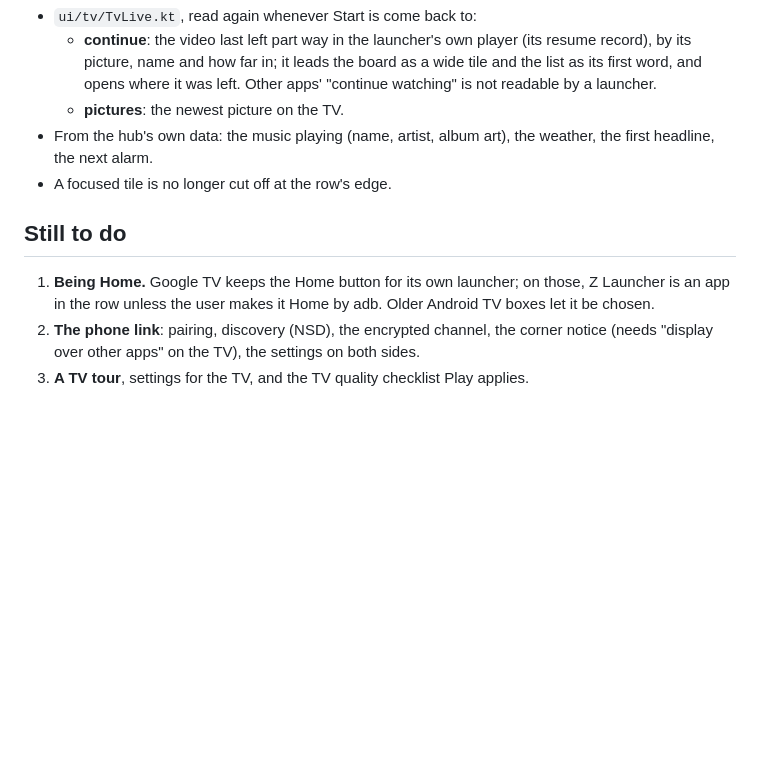
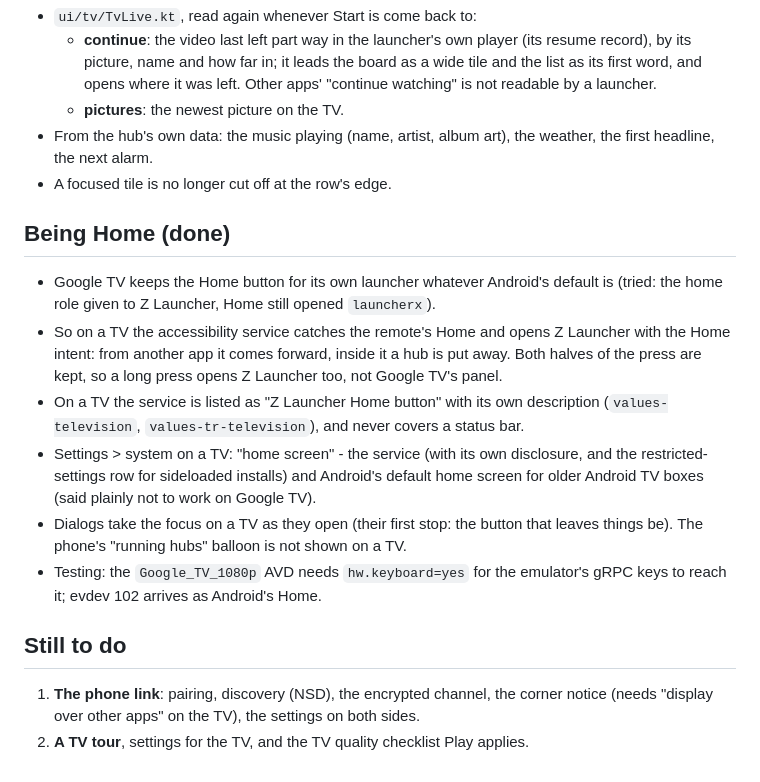
Before and after one commit to serkantkn/Z-Launcher, a Markdown page: TV.md, the part around the change. GitHub-like rendering; blank space fills up the shorter version.

Commit message:
docs(tv): being Home, done
Co-Authored-By: Claude Opus 5.5 <noreply@anthropic.com>

```diff
--- a/TV.md
+++ b/TV.md
@@ -73,9 +73,25 @@ other way round.
   headline, the next alarm.
 - A focused tile is no longer cut off at the row's edge.
 
+## Being Home (done)
+
+- Google TV keeps the Home button for its own launcher whatever Android's default is (tried:
+  the home role given to Z Launcher, Home still opened `launcherx`).
+- So on a TV the accessibility service catches the remote's Home and opens Z Launcher with the
+  Home intent: from another app it comes forward, inside it a hub is put away. Both halves of
+  the press are kept, so a long press opens Z Launcher too, not Google TV's panel.
+- On a TV the service is listed as "Z Launcher Home button" with its own description
+  (`values-television`, `values-tr-television`), and never covers a status bar.
+- Settings > system on a TV: "home screen" - the service (with its own disclosure, and the
+  restricted-settings row for sideloaded installs) and Android's default home screen for older
+  Android TV boxes (said plainly not to work on Google TV).
+- Dialogs take the focus on a TV as they open (their first stop: the button that leaves things
+  be). The phone's "running hubs" balloon is not shown on a TV.
+- Testing: the `Google_TV_1080p` AVD needs `hw.keyboard=yes` for the emulator's gRPC keys to
+  reach it; evdev 102 arrives as Android's Home.
+
 ## Still to do
-1. **Being Home.** Google TV keeps the Home button for its own launcher; on those, Z Launcher is an
-   app in the row unless the user makes it Home by adb. Older Android TV boxes let it be chosen.
-2. **The phone link**: pairing, discovery (NSD), the encrypted channel, the corner notice (needs
+
+1. **The phone link**: pairing, discovery (NSD), the encrypted channel, the corner notice (needs
    "display over other apps" on the TV), the settings on both sides.
-3. **A TV tour**, settings for the TV, and the TV quality checklist Play applies.
+2. **A TV tour**, settings for the TV, and the TV quality checklist Play applies.
```
